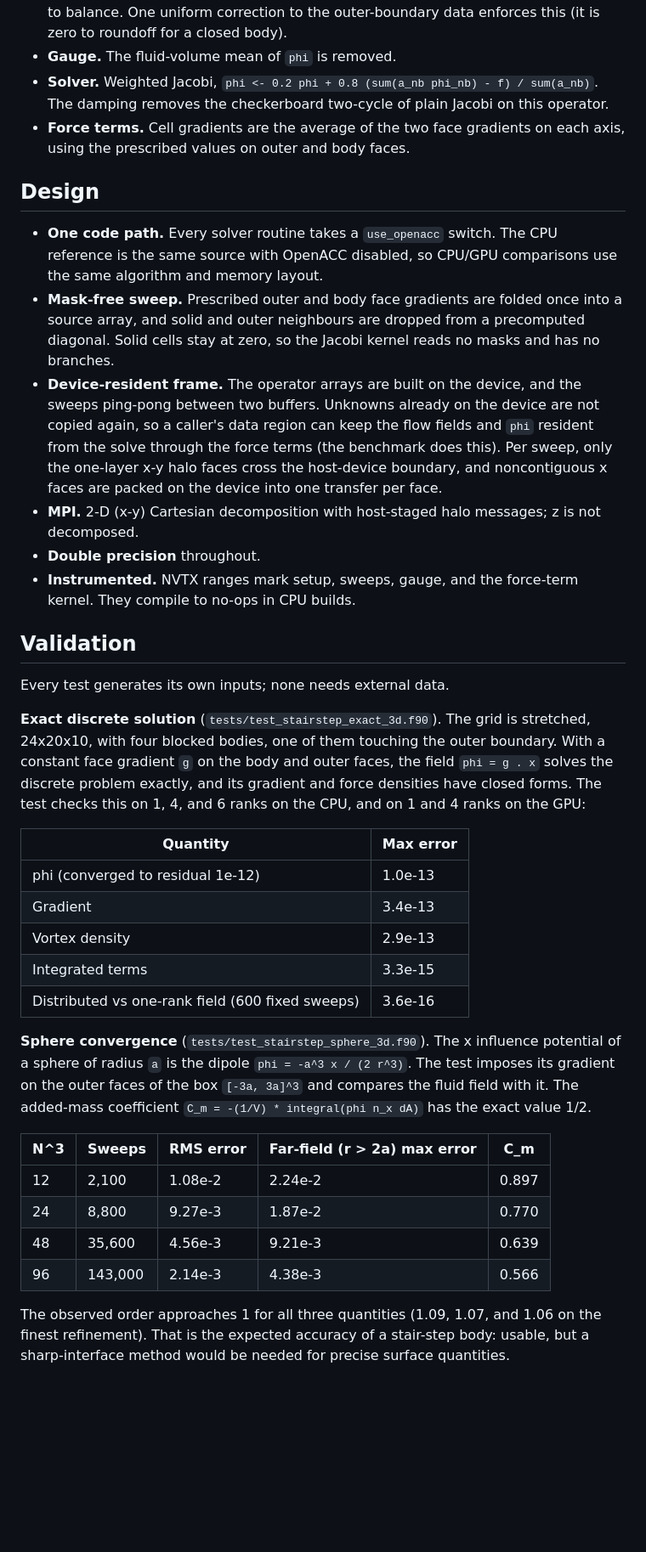
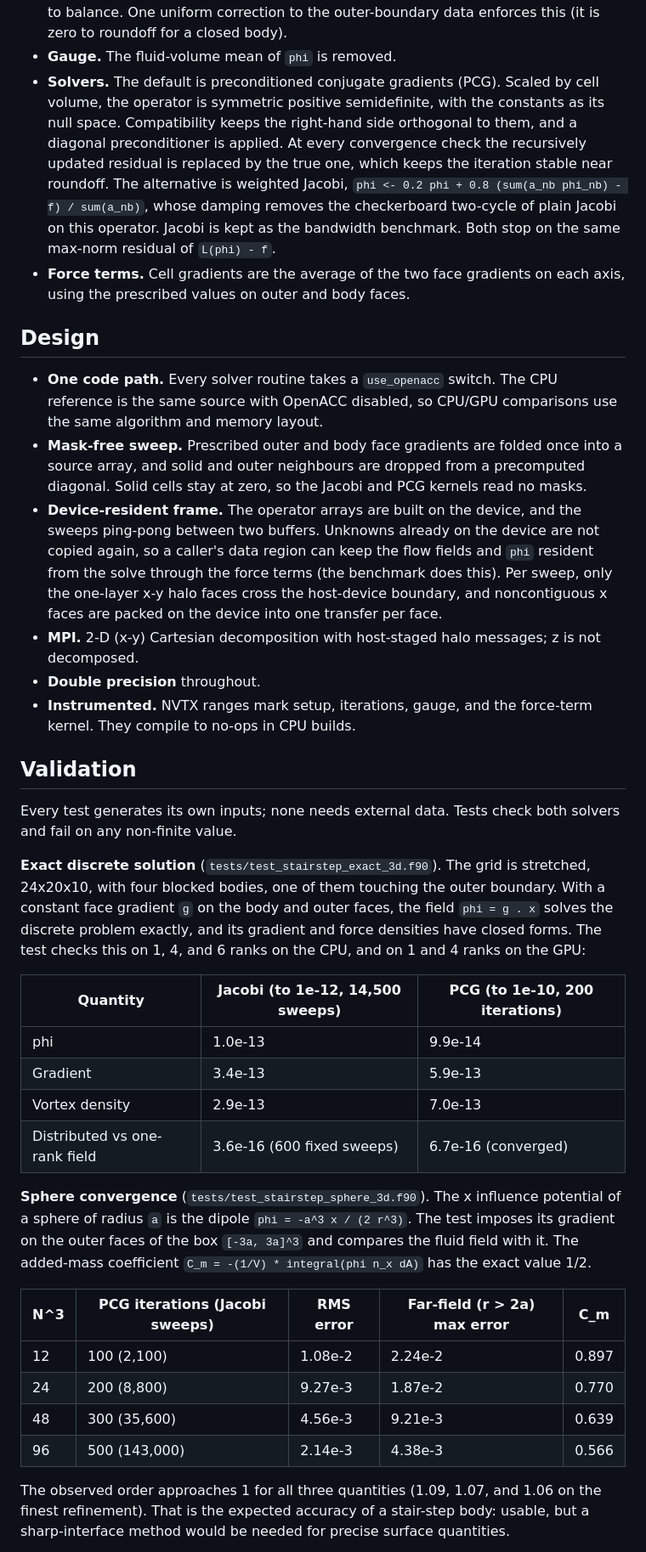
Before and after one commit to hrshl212/FlowFPMpp, a Markdown page: README.md, the part around one of its changes. Shown at 85% size. GitHub-like rendering; blank space fills up the shorter version.

```diff
--- a/README.md
+++ b/README.md
@@ -49,9 +50,16 @@ surface terms of the full FPM decomposition.
   flux to balance. One uniform correction to the outer-boundary data enforces
   this (it is zero to roundoff for a closed body).
 - **Gauge.** The fluid-volume mean of `phi` is removed.
-- **Solver.** Weighted Jacobi,
-  `phi <- 0.2 phi + 0.8 (sum(a_nb phi_nb) - f) / sum(a_nb)`. The damping
-  removes the checkerboard two-cycle of plain Jacobi on this operator.
+- **Solvers.** The default is preconditioned conjugate gradients (PCG).
+  Scaled by cell volume, the operator is symmetric positive semidefinite, with
+  the constants as its null space. Compatibility keeps the right-hand side
+  orthogonal to them, and a diagonal preconditioner is applied. At every
+  convergence check the recursively updated residual is replaced by the true
+  one, which keeps the iteration stable near roundoff. The alternative is
+  weighted Jacobi, `phi <- 0.2 phi + 0.8 (sum(a_nb phi_nb) - f) / sum(a_nb)`,
+  whose damping removes the checkerboard two-cycle of plain Jacobi on this
+  operator. Jacobi is kept as the bandwidth benchmark. Both stop on the same
+  max-norm residual of `L(phi) - f`.
 - **Force terms.** Cell gradients are the average of the two face gradients
   on each axis, using the prescribed values on outer and body faces.
 
@@ -62,8 +70,8 @@ surface terms of the full FPM decomposition.
   comparisons use the same algorithm and memory layout.
 - **Mask-free sweep.** Prescribed outer and body face gradients are folded
   once into a source array, and solid and outer neighbours are dropped from a
-  precomputed diagonal. Solid cells stay at zero, so the Jacobi kernel reads
-  no masks and has no branches.
+  precomputed diagonal. Solid cells stay at zero, so the Jacobi and PCG kernels
+  read no masks.
 - **Device-resident frame.** The operator arrays are built on the device, and
   the sweeps ping-pong between two buffers. Unknowns already on the device are
   not copied again, so a caller's data region can keep the flow fields and
@@ -74,12 +82,13 @@ surface terms of the full FPM decomposition.
 - **MPI.** 2-D (x-y) Cartesian decomposition with host-staged halo messages;
   z is not decomposed.
 - **Double precision** throughout.
-- **Instrumented.** NVTX ranges mark setup, sweeps, gauge, and the force-term
-  kernel. They compile to no-ops in CPU builds.
+- **Instrumented.** NVTX ranges mark setup, iterations, gauge, and the
+  force-term kernel. They compile to no-ops in CPU builds.
 
 ## Validation
 
-Every test generates its own inputs; none needs external data.
+Every test generates its own inputs; none needs external data. Tests check
+both solvers and fail on any non-finite value.
 
 **Exact discrete solution** (`tests/test_stairstep_exact_3d.f90`). The grid is
 stretched, 24x20x10, with four blocked bodies, one of them touching the outer
@@ -88,13 +97,12 @@ field `phi = g . x` solves the discrete problem exactly, and its gradient and
 force densities have closed forms. The test checks this on 1, 4, and 6 ranks
 on the CPU, and on 1 and 4 ranks on the GPU:
 
-| Quantity | Max error |
-|---|---|
-| phi (converged to residual 1e-12) | 1.0e-13 |
-| Gradient | 3.4e-13 |
-| Vortex density | 2.9e-13 |
-| Integrated terms | 3.3e-15 |
-| Distributed vs one-rank field (600 fixed sweeps) | 3.6e-16 |
+| Quantity | Jacobi (to 1e-12, 14,500 sweeps) | PCG (to 1e-10, 200 iterations) |
+|---|---|---|
+| phi | 1.0e-13 | 9.9e-14 |
+| Gradient | 3.4e-13 | 5.9e-13 |
+| Vortex density | 2.9e-13 | 7.0e-13 |
+| Distributed vs one-rank field | 3.6e-16 (600 fixed sweeps) | 6.7e-16 (converged) |
 
 **Sphere convergence** (`tests/test_stairstep_sphere_3d.f90`). The x
 influence potential of a sphere of radius `a` is the dipole
@@ -102,12 +110,12 @@ influence potential of a sphere of radius `a` is the dipole
 the box `[-3a, 3a]^3` and compares the fluid field with it. The added-mass
 coefficient `C_m = -(1/V) * integral(phi n_x dA)` has the exact value 1/2.
 
-| N^3 | Sweeps | RMS error | Far-field (r > 2a) max error | C_m |
+| N^3 | PCG iterations (Jacobi sweeps) | RMS error | Far-field (r > 2a) max error | C_m |
 |---|---|---|---|---|
-| 12 | 2,100 | 1.08e-2 | 2.24e-2 | 0.897 |
-| 24 | 8,800 | 9.27e-3 | 1.87e-2 | 0.770 |
-| 48 | 35,600 | 4.56e-3 | 9.21e-3 | 0.639 |
-| 96 | 143,000 | 2.14e-3 | 4.38e-3 | 0.566 |
+| 12 | 100 (2,100) | 1.08e-2 | 2.24e-2 | 0.897 |
+| 24 | 200 (8,800) | 9.27e-3 | 1.87e-2 | 0.770 |
+| 48 | 300 (35,600) | 4.56e-3 | 9.21e-3 | 0.639 |
+| 96 | 500 (143,000) | 2.14e-3 | 4.38e-3 | 0.566 |
 
 The observed order approaches 1 for all three quantities (1.09, 1.07, and
 1.06 on the finest refinement). That is the expected accuracy of a
```
Also changed, not shown: other parts of README.md (+89 -26 lines), docs/PROVENANCE.md (+7 -4 lines), docs/images/foil_frame_stairstep.png (added), 14 other files.
